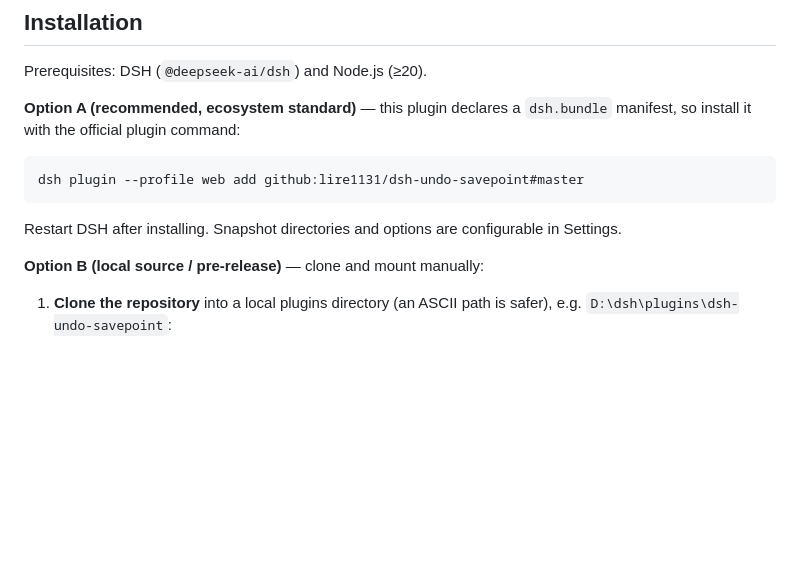
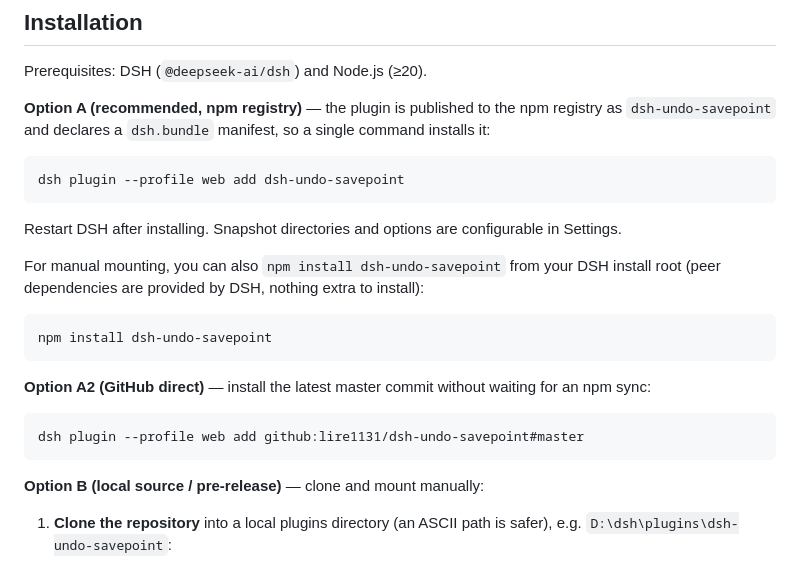
Before and after one commit to lire1131/dsh-undo-plugin, a Markdown page: README.en.md, the part around the change. Rendered like a GitHub page; blank space fills up the shorter version.

Commit message:
docs: add npm registry install commands (dsh-undo-savepoint published to npm)

````diff
--- a/README.en.md
+++ b/README.en.md
@@ -92,13 +92,25 @@ So the repository is easier to find on GitHub search & Explore, these topics are
 
 Prerequisites: DSH (`@deepseek-ai/dsh`) and Node.js (≥20).
 
-**Option A (recommended, ecosystem standard)** — this plugin declares a `dsh.bundle` manifest, so install it with the official plugin command:
+**Option A (recommended, npm registry)** — the plugin is published to the npm registry as `dsh-undo-savepoint` and declares a `dsh.bundle` manifest, so a single command installs it:
+
+```bat
+dsh plugin --profile web add dsh-undo-savepoint
+```
+
+Restart DSH after installing. Snapshot directories and options are configurable in Settings.
+
+For manual mounting, you can also `npm install dsh-undo-savepoint` from your DSH install root (peer dependencies are provided by DSH, nothing extra to install):
+
+```bat
+npm install dsh-undo-savepoint
+```
+
+**Option A2 (GitHub direct)** — install the latest master commit without waiting for an npm sync:
 
 ```bat
 dsh plugin --profile web add github:lire1131/dsh-undo-savepoint#master
 ```
-
-Restart DSH after installing. Snapshot directories and options are configurable in Settings.
 
 **Option B (local source / pre-release)** — clone and mount manually:
 
````
Also changed, not shown: README.md (+15 -3 lines).
